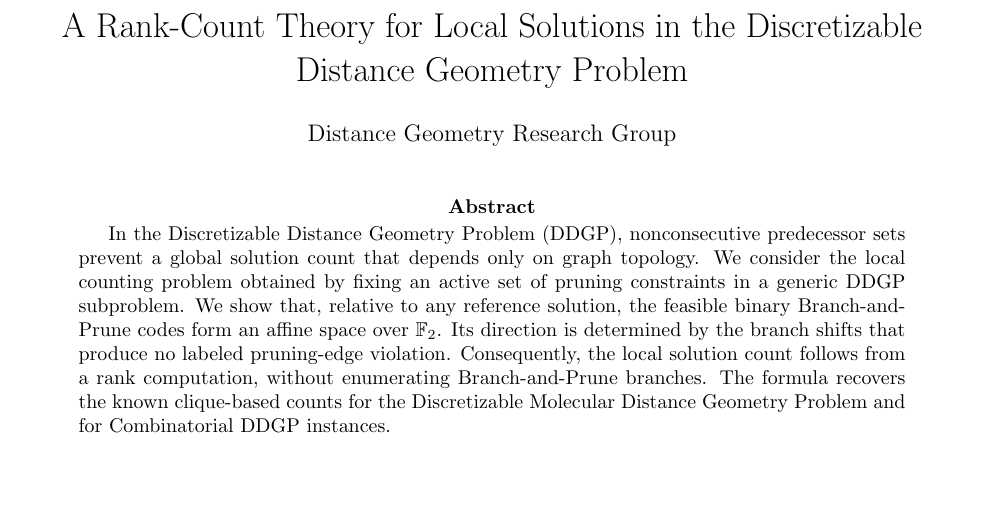
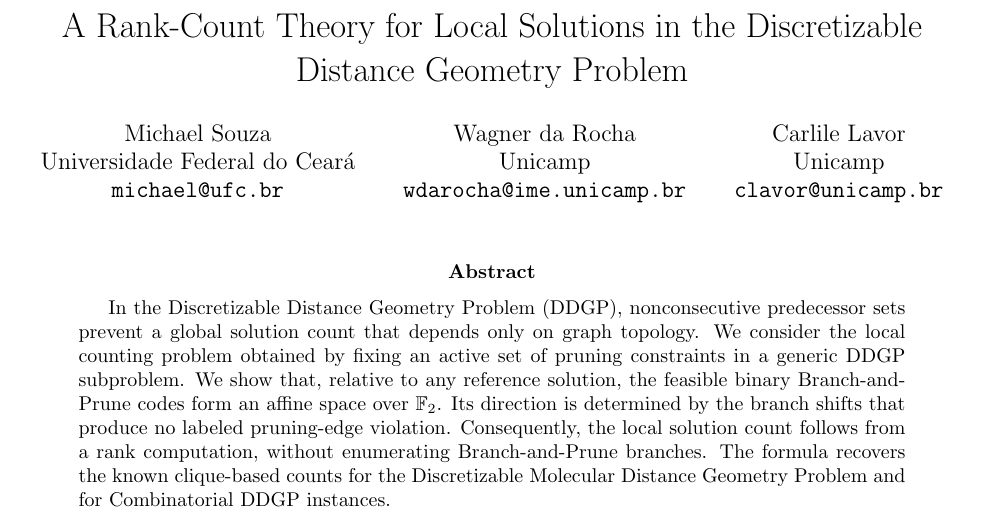
Before and after one commit to michaelsouza/ddgp-thm, a LaTeX paper (article/main.tex): part of page 1 of 14, cut so that both start at the same text, the shorter picture padded with empty space. Compiled offline with pdfLaTeX.

Commit message:
Replace draft author metadata

```diff
--- a/article/main.tex
+++ b/article/main.tex
@@ -15,7 +15,19 @@
 \newtheorem{definition}{Definition}
 
 \title{A Rank-Count Theory for Local Solutions in the Discretizable Distance Geometry Problem}
-\author{Distance Geometry Research Group}
+\author{
+Michael Souza\\
+Universidade Federal do Cear\'a\\
+\texttt{michael@ufc.br}
+\and
+Wagner da Rocha\\
+Unicamp\\
+\texttt{wdarocha@ime.unicamp.br}
+\and
+Carlile Lavor\\
+Unicamp\\
+\texttt{clavor@unicamp.br}
+}
 \date{}
 
 \begin{document}
```
